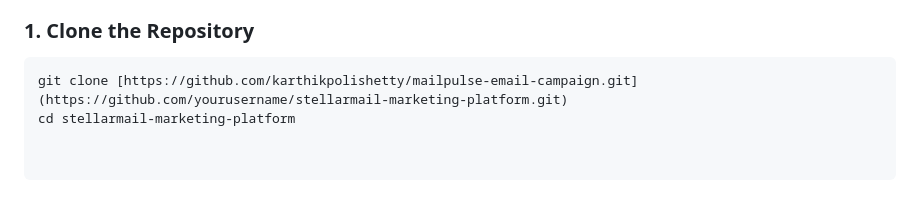
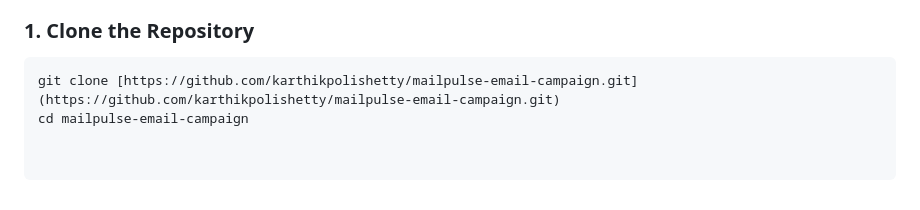
Before and after one commit to karthikpolishetty/mailpulse-email-campaign, a Markdown page: README.md, the part around the change. Rendered like a GitHub page.

````diff
--- a/README.md
+++ b/README.md
@@ -63,5 +63,5 @@ A major technical achievement of this platform is the custom engagement tracking
 
 ### 1. Clone the Repository
 ```bash
-git clone [https://github.com/karthikpolishetty/mailpulse-email-campaign.git](https://github.com/yourusername/stellarmail-marketing-platform.git)
-cd stellarmail-marketing-platform
+git clone [https://github.com/karthikpolishetty/mailpulse-email-campaign.git](https://github.com/karthikpolishetty/mailpulse-email-campaign.git)
+cd mailpulse-email-campaign
````
